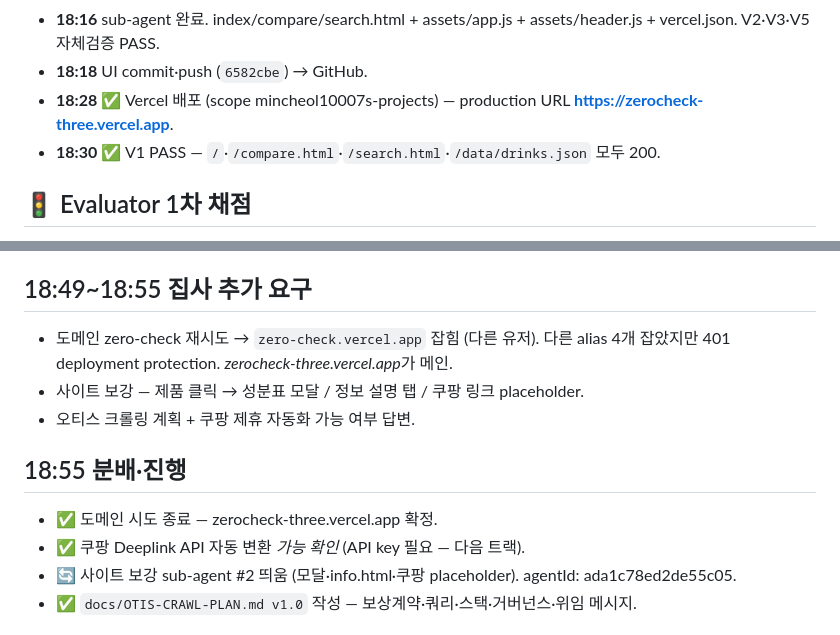
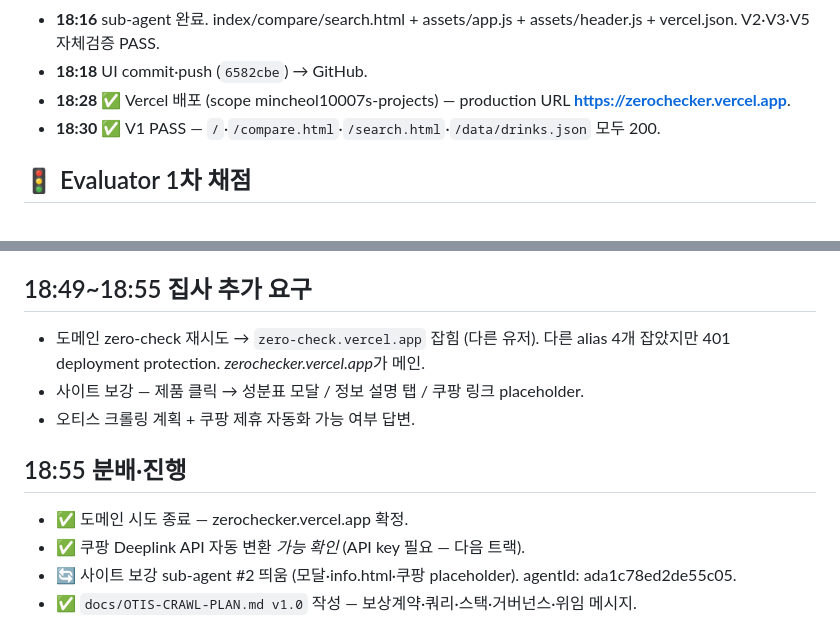
Before and after one commit to mincheol10007/zerocheck, a Markdown page: LOG.md, 2 parts joined by grey strips. GitHub-like rendering.

Commit message:
chore: 메인 URL → zerochecker.vercel.app 일괄 교체 (새 Vercel 프로젝트)
기존 zerocheck 프로젝트의 deployment protection 문제로 alias 12개 401.
새 프로젝트 'zerochecker'로 별도 deploy → zerochecker.vercel.app 즉시 200 OK.
docs (POST-draft·LOG·REWARD-CONTRACT·ORCHESTRATION-MAPPING·COUPANG·OTIS) URL 전부 갱신.

```diff
--- a/LOG.md
+++ b/LOG.md
@@ -25,7 +25,7 @@
 - **18:11** UI 빌드 sub-agent 백그라운드 띄움 (HTML/JS/Tailwind CDN 정적·index/compare/search 3 페이지). agentId: a3c0fc2c9d3a41667. 완료 알림 대기.
 - **18:16** sub-agent 완료. index/compare/search.html + assets/app.js + assets/header.js + vercel.json. V2·V3·V5 자체검증 PASS.
 - **18:18** UI commit·push (`6582cbe`) → GitHub.
-- **18:28** ✅ Vercel 배포 (scope mincheol10007s-projects) — production URL **https://zerocheck-three.vercel.app**.
+- **18:28** ✅ Vercel 배포 (scope mincheol10007s-projects) — production URL **https://zerochecker.vercel.app**.
 - **18:30** ✅ V1 PASS — `/`·`/compare.html`·`/search.html`·`/data/drinks.json` 모두 200.
 
 ## 🚦 Evaluator 1차 채점
@@ -39,12 +39,12 @@
 **5/6 PASS** — V6만 남음. 보상 계약 stop 조건의 *부분 PASS*. 21:00 V6 PASS면 6/6 종료.
 
 ## 18:49~18:55 집사 추가 요구
-- 도메인 zero-check 재시도 → `zero-check.vercel.app` 잡힘 (다른 유저). 다른 alias 4개 잡았지만 401 deployment protection. *zerocheck-three.vercel.app*가 메인.
+- 도메인 zero-check 재시도 → `zero-check.vercel.app` 잡힘 (다른 유저). 다른 alias 4개 잡았지만 401 deployment protection. *zerochecker.vercel.app*가 메인.
 - 사이트 보강 — 제품 클릭 → 성분표 모달 / 정보 설명 탭 / 쿠팡 링크 placeholder.
 - 오티스 크롤링 계획 + 쿠팡 제휴 자동화 가능 여부 답변.
 
 ## 18:55 분배·진행
-- ✅ 도메인 시도 종료 — zerocheck-three.vercel.app 확정.
+- ✅ 도메인 시도 종료 — zerochecker.vercel.app 확정.
 - ✅ 쿠팡 Deeplink API 자동 변환 *가능 확인* (API key 필요 — 다음 트랙).
 - 🔄 사이트 보강 sub-agent #2 띄움 (모달·info.html·쿠팡 placeholder). agentId: ada1c78ed2de55c05.
 - ✅ `docs/OTIS-CRAWL-PLAN.md v1.0` 작성 — 보상계약·쿼리·스택·거버넌스·위임 메시지.
```
Also changed, not shown: docs/POST-draft.md (+2 -2 lines).
